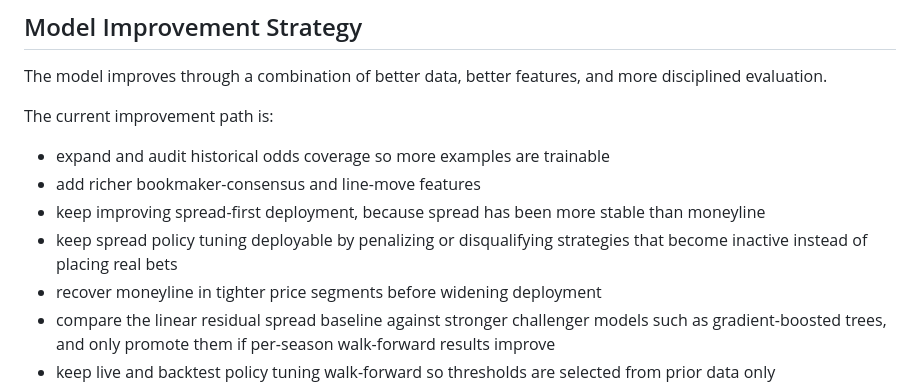
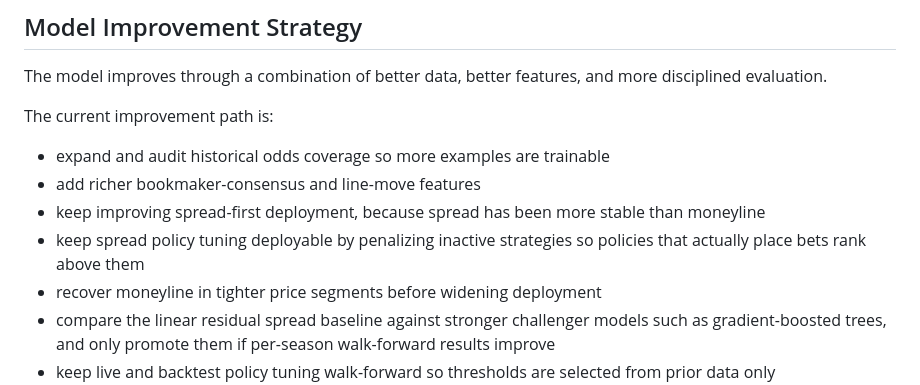
Before and after one commit to tomwalsh421-lang/maumau, a Markdown page: cbb-upsets/docs/model.md, the part around the change. Drawn GitHub-style.

```diff
--- a/cbb-upsets/docs/model.md
+++ b/cbb-upsets/docs/model.md
@@ -160,8 +160,8 @@ The current improvement path is:
 - add richer bookmaker-consensus and line-move features
 - keep improving spread-first deployment, because spread has been more stable
   than moneyline
-- keep spread policy tuning deployable by penalizing or disqualifying
-  strategies that become inactive instead of placing real bets
+- keep spread policy tuning deployable by penalizing inactive strategies so
+  policies that actually place bets rank above them
 - recover moneyline in tighter price segments before widening deployment
 - compare the linear residual spread baseline against stronger challenger models such
   as gradient-boosted trees, and only promote them if per-season walk-forward
```
Also changed, not shown: 1 other file.
